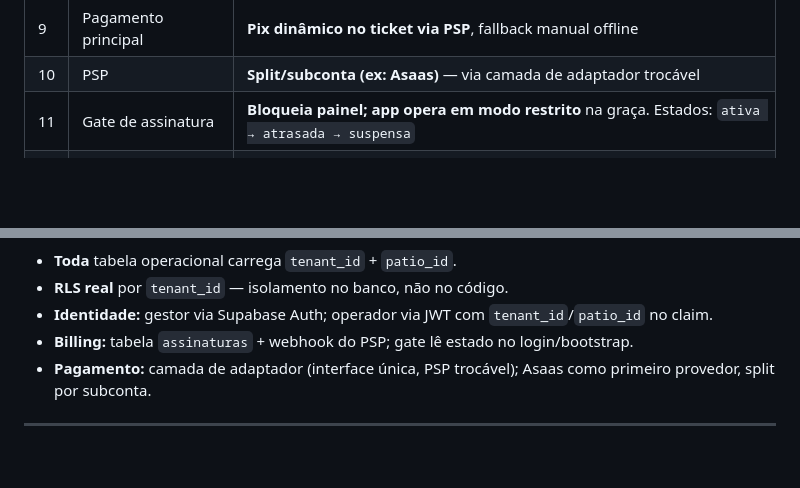
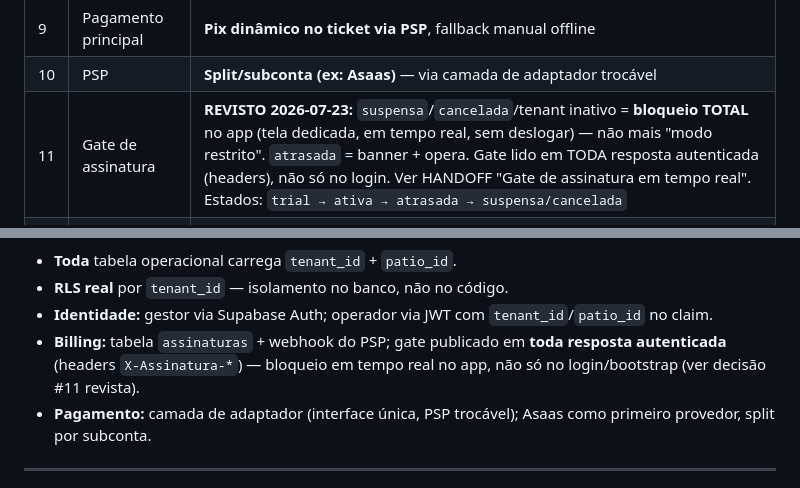
Before and after one commit to edvaldovieeiraa/nuvempark, a Markdown page: BRAINSTORM.md, 2 parts joined by grey strips. Rendered like a GitHub page; blank space fills up the shorter version.

```diff
--- a/BRAINSTORM.md
+++ b/BRAINSTORM.md
@@ -32,7 +32,7 @@ Plataforma vendida por **assinatura mensal por estacionamento**, com três super
 | 8 | Login do operador | **Código do tenant + usuário + senha** |
 | 9 | Pagamento principal | **Pix dinâmico no ticket via PSP**, fallback manual offline |
 | 10 | PSP | **Split/subconta (ex: Asaas)** — via camada de adaptador trocável |
-| 11 | Gate de assinatura | **Bloqueia painel; app opera em modo restrito** na graça. Estados: `ativa → atrasada → suspensa` |
+| 11 | Gate de assinatura | **REVISTO 2026-07-23:** `suspensa`/`cancelada`/tenant inativo = **bloqueio TOTAL** no app (tela dedicada, em tempo real, sem deslogar) — não mais "modo restrito". `atrasada` = banner + opera. Gate lido em TODA resposta autenticada (headers), não só no login. Ver HANDOFF "Gate de assinatura em tempo real". Estados: `trial → ativa → atrasada → suspensa/cancelada` |
 | 12 | Escopo dia 1 | Núcleo portado + Pix + painel/dashboard. Super-admin/billing = pós-1º cliente |
 | 13 | Estratégia de app | **Repo novo, portar módulo a módulo** (sync + tarifa portados com fidelidade cirúrgica) |
 | 14 | Cliente-alvo 1º pagante | **Rede pequena (2-5 pátios)** → hierarquia + dashboard consolidado são requisito dia 1 |
@@ -61,7 +61,9 @@ assinaturas (por tenant, com estado)
 - **Toda** tabela operacional carrega `tenant_id` + `patio_id`.
 - **RLS real** por `tenant_id` — isolamento no banco, não no código.
 - **Identidade:** gestor via Supabase Auth; operador via JWT com `tenant_id`/`patio_id` no claim.
-- **Billing:** tabela `assinaturas` + webhook do PSP; gate lê estado no login/bootstrap.
+- **Billing:** tabela `assinaturas` + webhook do PSP; gate publicado em **toda
+  resposta autenticada** (headers `X-Assinatura-*`) — bloqueio em tempo real no
+  app, não só no login/bootstrap (ver decisão #11 revista).
 - **Pagamento:** camada de adaptador (interface única, PSP trocável); Asaas como primeiro provedor, split por subconta.
 
 ---
```
Also changed, not shown: HANDOFF.md (+41 -1 lines).
